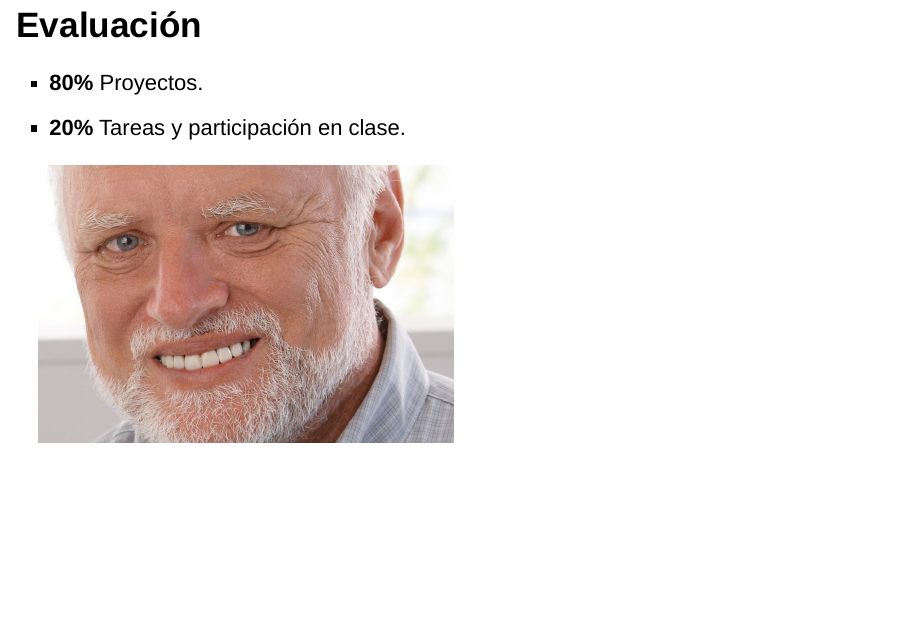
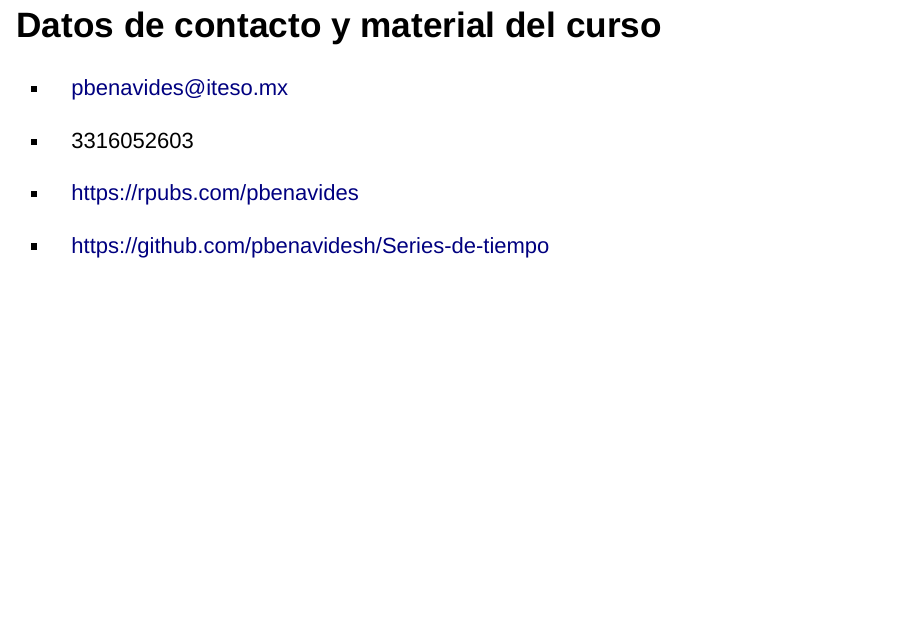
Before and after one commit to pbenavidesh/Series-de-tiempo, an R Markdown document (00_TS_intro.Rmd): page 6 of 20 before the commit and page 6 of 21 after it. Rendered offline with R 4.5, knitr and Pandoc, with nearby package versions; drawn as Slidy slides in place of the format the file asks for.

Commit message:
TS intro presentation

```diff
--- a/00_TS_intro.Rmd
+++ b/00_TS_intro.Rmd
@@ -32,6 +32,16 @@ output:
 - Unirse a las reuniones de Microsoft Teams [aquí](   https://teams.microsoft.com/l/meetup-join/19%3aaaee151311094f2f96f6d37c9448ac4f%40thread.tacv2/1590188172669?context=%7b%22Tid%22%3a%226f0348f2-e498-45c9-84f4-c6d81dcffdfe%22%2c%22Oid%22%3a%22f8aeed22-7aa9-4470-bf22-136f92296870%22%7d)
 
 ## {data-background=images/pups.gif data-background-size=cover}
+
+## Datos de contacto y material del curso
+
+- pbenavides@iteso.mx
+
+- 3316052603
+
+- https://rpubs.com/pbenavides
+
+- https://github.com/pbenavidesh/Series-de-tiempo
 
 ## Evaluación {.build}
 
```
